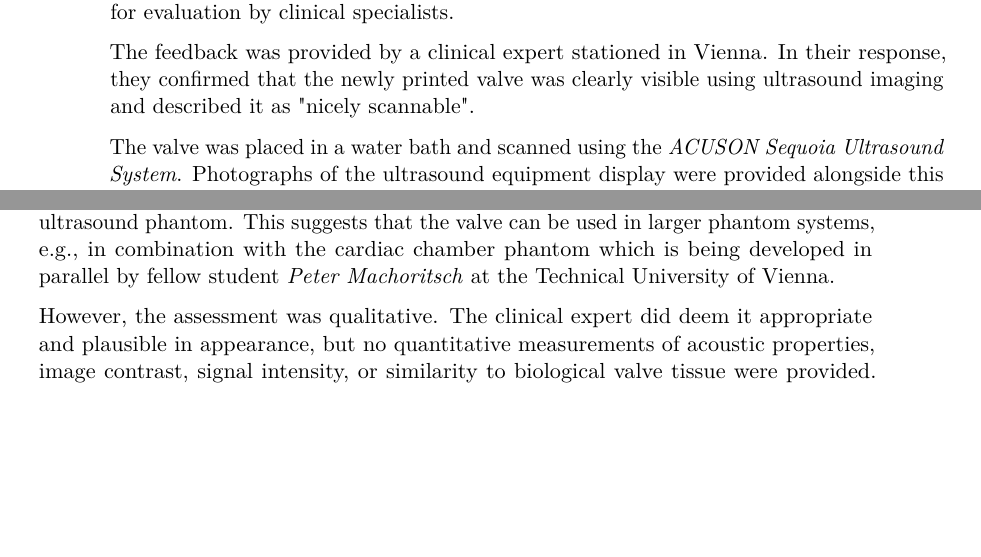
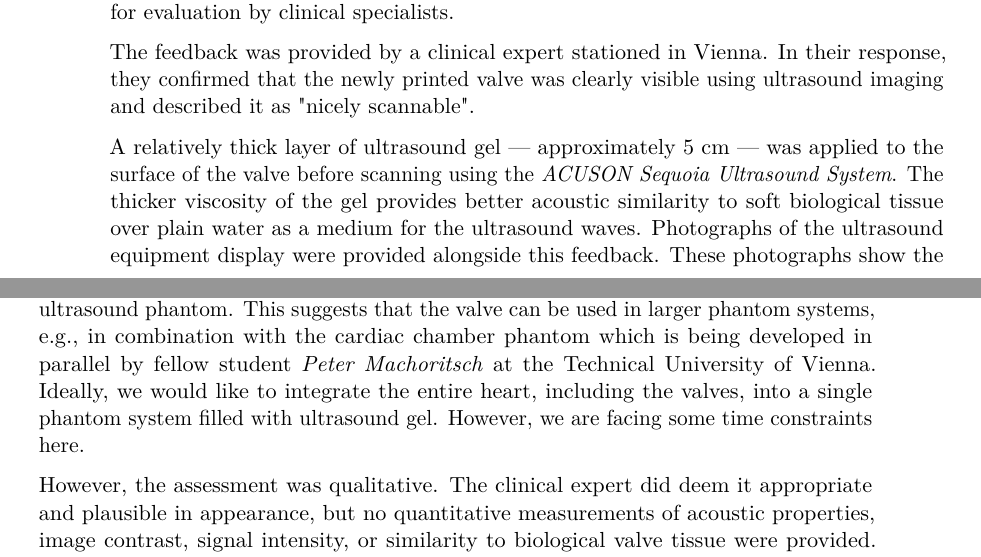
Before and after one commit to TheSeibei/Bachelor_thesis, a LaTeX thesis (thesis.tex, which reads chapters/results.tex): two parts of pages 42 and 43 of 68, joined at a grey line, cut so that both start at the same text, the shorter picture padded with empty space. Compiled offline with pdfLaTeX.

Commit message:
ultrasound gel

```diff
--- a/chapters/results.tex
+++ b/chapters/results.tex
@@ -37,7 +37,7 @@ Following manufacturing, the physical prototype was provided to Siemens Healthin
 
 The feedback was provided by a clinical expert stationed in Vienna. In their response, they confirmed that the newly printed valve was clearly visible using ultrasound imaging and described it as "nicely scannable".
 
-The valve was placed in a water bath and scanned using the \emph{ACUSON Sequoia Ultrasound System}. Photographs of the ultrasound equipment display were provided alongside this feedback. These photographs show the ultrasound images obtained during the examination of the physical prototype and serve as qualitative evidence of its visibility in ultrasound imaging.
+A relatively thick layer of ultrasound gel --- approximately 5 cm --- was applied to the surface of the valve before scanning using the \emph{ACUSON Sequoia Ultrasound System}. The thicker viscosity of the gel provides better acoustic similarity to soft biological tissue over plain water as a medium for the ultrasound waves. Photographs of the ultrasound equipment display were provided alongside this feedback. These photographs show the ultrasound images obtained during the examination of the physical prototype and serve as qualitative evidence of its visibility in ultrasound imaging.
 
 Figure~\ref{fig:ultrasound_scans} presents the photographs provided by Siemens Healthineers, displaying the valve appearing on the ultrasound images.
 
@@ -48,7 +48,7 @@ Figure~\ref{fig:ultrasound_scans} presents the photographs provided by Siemens H
   \label{fig:ultrasound_scans}
 \end{figure}
 
-The feedback indicates that the manufactured valve can be visualized using ultrasound equipment. This is an important initial result, as ultrasound visibility represents a fundamental requirement for the intended application of the model as part of a physical ultrasound phantom. This suggests that the valve can be used in larger phantom systems, e.g., in combination with the cardiac chamber phantom which is being developed in parallel by fellow student \textit{Peter Machoritsch} at the Technical University of Vienna.
+The feedback indicates that the manufactured valve can be visualized using ultrasound equipment. This is an important initial result, as ultrasound visibility represents a fundamental requirement for the intended application of the model as part of a physical ultrasound phantom. This suggests that the valve can be used in larger phantom systems, e.g., in combination with the cardiac chamber phantom which is being developed in parallel by fellow student \textit{Peter Machoritsch} at the Technical University of Vienna. Ideally, we would like to integrate the entire heart, including the valves, into a single phantom system filled with ultrasound gel. However, we are facing some time constraints here.
 
 However, the assessment was qualitative. The clinical expert did deem it appropriate and plausible in appearance, but no quantitative measurements of acoustic properties, image contrast, signal intensity, or similarity to biological valve tissue were provided. Furthermore, the photographs document the appearance of the structure on the ultrasound display but do not establish the accuracy of its reconstructed thickness.
 
--- a/thesis.tex
+++ b/thesis.tex
@@ -98,7 +98,7 @@
 
 % Required data.
 \setregnumber{12323843}
-\setdate{12}{11}{2026} % Set date with 3 arguments: {day}{month}{year}.
+\setdate{26}{11}{2026} % Set date with 3 arguments: {day}{month}{year}.
 \settitle{\thesistitle}{Towards Realistic Ultrasound Phantoms of the Mitral Valve} % Sets English and German version of the title (both can be English or German). If your title contains commas, enclose it with additional curvy brackets (i.e., {{your title}}) or define it as a macro as done with \thesistitle.
 \setsubtitle{Thickness Reconstruction and Manufacturing of Leaflet Structures from Volumetric Ultrasound Data}{Thickness Reconstruction and Manufacturing of Leaflet Structures from Volumetric Ultrasound Data} % Sets English and German version of the subtitle (both can be English or German).
 
```
Also changed, not shown: chapters/results.tex (2 more changed lines), 1 other file.
